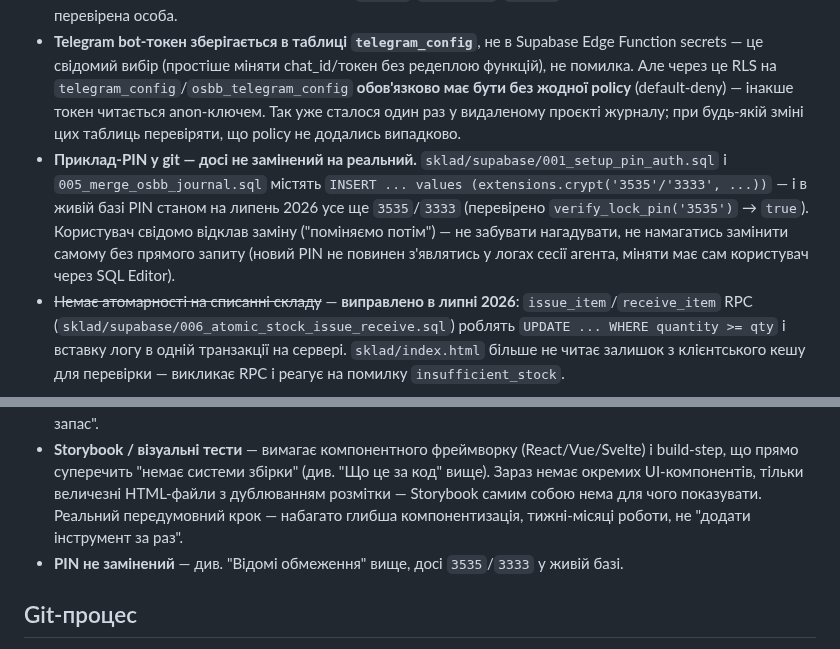
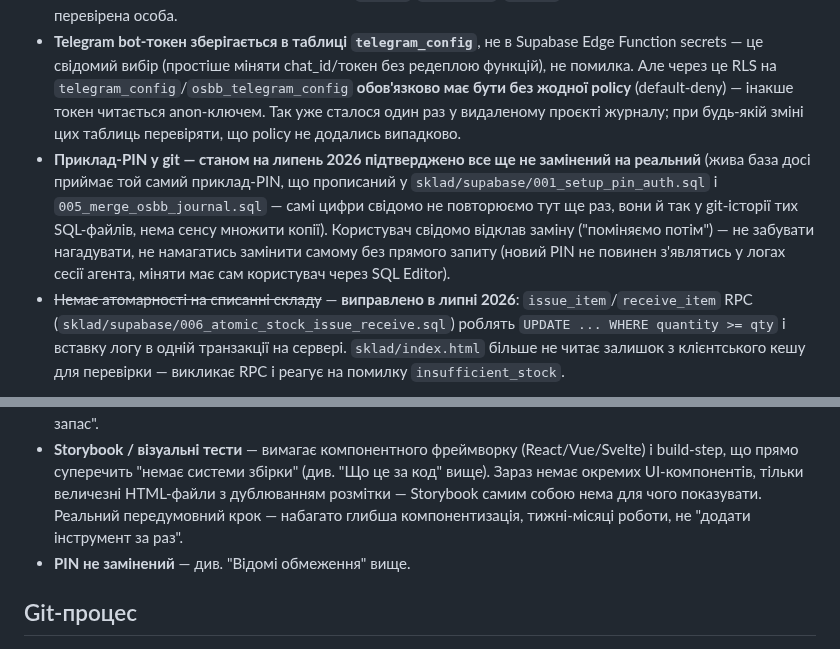
Before and after one commit to sudak666/Osbb, a Markdown page: CLAUDE.md, 2 parts joined by grey strips. GitHub-like rendering.

Commit message:
Stop restating the example PIN digits in CLAUDE.md
Fold-up to the previous commit: don't repeat the actual PIN value in
a persistent doc even though it already sits in the SQL files' git
history — no reason to duplicate that exposure in a second place.

Co-Authored-By: Claude Sonnet 5 <noreply@anthropic.com>
Claude-Session: https://claude.ai/code/session_01H8kAaRn4naNgjfRoSziBCX

```diff
--- a/CLAUDE.md
+++ b/CLAUDE.md
@@ -43,7 +43,7 @@
 - **RLS відкритий на insert/update для anon/authenticated** на "робочих" таблицях (`schedule`, `garbage`, `dispatcher`, `chat`, `photos`, `inventory_items`, `inventory_logs`, `inventory_receipts`, `inventory_audits`, `inventory_audit_items`) — `using(true)`/`with check(true)`. Anon-ключ вшитий у публічний HTML. Обґрунтування: маленька довірена команда, PIN-екран — єдиний бар'єр перед UI, не перед даними напряму. Якщо масштаб зросте (більше будинків/користувачів) — це треба переглянути (RPC-обгортки або Supabase Auth), але зараз свідомий компроміс, не проґавлена діра.
 - **PIN — не per-user авторизація.** Один спільний PIN на весь застосунок (два — для журналу: вхід/скидання). Нема аудиту "хто саме зробив дію" — поля `author`/`issued_to`/`person` це вільний текст від користувача, не перевірена особа.
 - **Telegram bot-токен зберігається в таблиці `telegram_config`**, не в Supabase Edge Function secrets — це свідомий вибір (простіше міняти chat_id/токен без редеплою функцій), не помилка. Але через це RLS на `telegram_config`/`osbb_telegram_config` **обов'язково має бути без жодної policy** (default-deny) — інакше токен читається anon-ключем. Так уже сталося один раз у видаленому проєкті журналу; при будь-якій зміні цих таблиць перевіряти, що policy не додались випадково.
-- **Приклад-PIN у git — досі не замінений на реальний.** `sklad/supabase/001_setup_pin_auth.sql` і `005_merge_osbb_journal.sql` містять `INSERT ... values (extensions.crypt('3535'/'3333', ...))` — і в живій базі PIN станом на липень 2026 усе ще `3535`/`3333` (перевірено `verify_lock_pin('3535')` → `true`). Користувач свідомо відклав заміну ("поміняємо потім") — не забувати нагадувати, не намагатись замінити самому без прямого запиту (новий PIN не повинен з'являтись у логах сесії агента, міняти має сам користувач через SQL Editor).
+- **Приклад-PIN у git — станом на липень 2026 підтверджено все ще не замінений на реальний** (жива база досі приймає той самий приклад-PIN, що прописаний у `sklad/supabase/001_setup_pin_auth.sql` і `005_merge_osbb_journal.sql` — самі цифри свідомо не повторюємо тут ще раз, вони й так у git-історії тих SQL-файлів, нема сенсу множити копії). Користувач свідомо відклав заміну ("поміняємо потім") — не забувати нагадувати, не намагатись замінити самому без прямого запиту (новий PIN не повинен з'являтись у логах сесії агента, міняти має сам користувач через SQL Editor).
 - ~~Немає атомарності на списанні складу~~ — **виправлено в липні 2026**: `issue_item`/`receive_item` RPC (`sklad/supabase/006_atomic_stock_issue_receive.sql`) роблять `UPDATE ... WHERE quantity >= qty` і вставку логу в одній транзакції на сервері. `sklad/index.html` більше не читає залишок з клієнтського кешу для перевірки — викликає RPC і реагує на помилку `insufficient_stock`.
 
 ## Тестування в цьому пісочничному середовищі
@@ -57,7 +57,7 @@
 
 - **Multi-tenancy (`building_id`)** — користувач підняв питання, чи вводити поле для кількох будинків. **Не робити без явного запиту**: зараз RLS навмисно відкритий (`using(true)`) для anon в межах одного будинку (див. "Відомі обмеження" вище) — додати колонку `building_id` без реальної ізоляції (auth.uid() + членство в будинку замість спільного PIN) нічого не захистить, лише створить ілюзію multi-tenancy. Перш ніж починати — уточнити в користувача, чи справді з'являється другий будинок/клієнт, бо інакше це велика робота "про запас".
 - **Storybook / візуальні тести** — вимагає компонентного фреймворку (React/Vue/Svelte) і build-step, що прямо суперечить "немає системи збірки" (див. "Що це за код" вище). Зараз немає окремих UI-компонентів, тільки величезні HTML-файли з дублюванням розмітки — Storybook самим собою нема для чого показувати. Реальний передумовний крок — набагато глибша компонентизація, тижні-місяці роботи, не "додати інструмент за раз".
-- **PIN не замінений** — див. "Відомі обмеження" вище, досі `3535`/`3333` у живій базі.
+- **PIN не замінений** — див. "Відомі обмеження" вище.
 
 ## Git-процес
 
```
